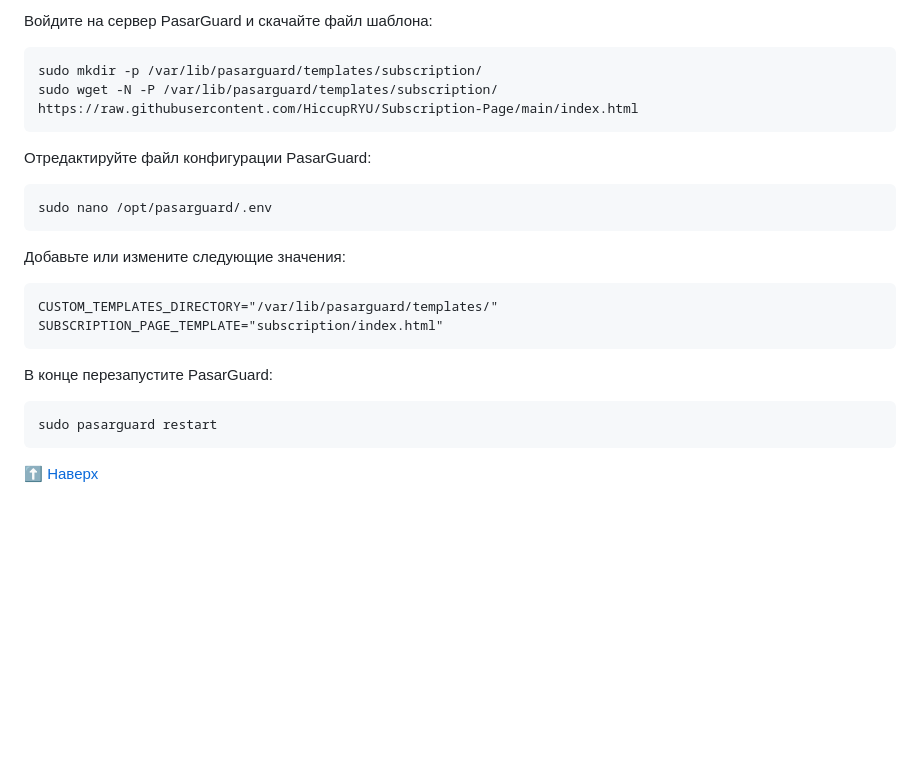
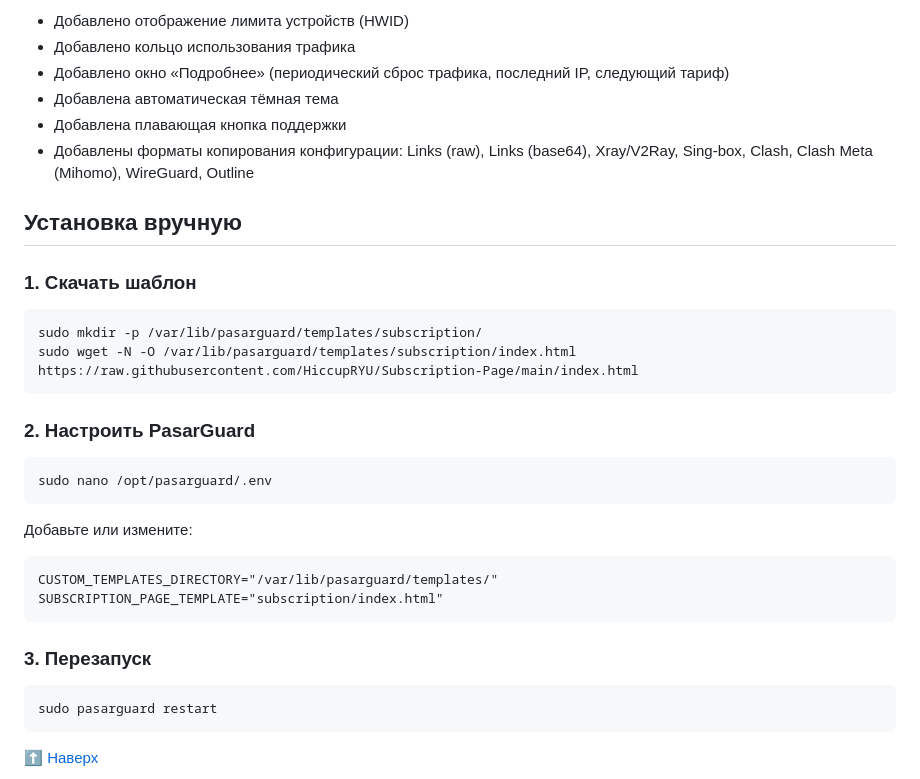
Before and after one commit to HiccupRYU/Subscription-Page, a Markdown page: README.md, the part around one of its changes. Rendered like a GitHub page; blank space fills up the shorter version.

````diff
--- a/README.md
+++ b/README.md
@@ -167,25 +186,34 @@ sudo pasarguard restart
 
-Войдите на сервер PasarGuard и скачайте файл шаблона:
+- Добавлено отображение лимита устройств (HWID)
+- Добавлено кольцо использования трафика
+- Добавлено окно «Подробнее» (периодический сброс трафика, последний IP, следующий тариф)
+- Добавлена автоматическая тёмная тема
+- Добавлена плавающая кнопка поддержки
+- Добавлены форматы копирования конфигурации: Links (raw), Links (base64), Xray/V2Ray, Sing-box, Clash, Clash Meta (Mihomo), WireGuard, Outline
+
+## Установка вручную
+
+### 1. Скачать шаблон
 
 ```
 sudo mkdir -p /var/lib/pasarguard/templates/subscription/
-sudo wget -N -P /var/lib/pasarguard/templates/subscription/ https://raw.githubusercontent.com/HiccupRYU/Subscription-Page/main/index.html
+sudo wget -N -O /var/lib/pasarguard/templates/subscription/index.html https://raw.githubusercontent.com/HiccupRYU/Subscription-Page/main/index.html
 ```
 
-Отредактируйте файл конфигурации PasarGuard:
+### 2. Настроить PasarGuard
 
 ```
 sudo nano /opt/pasarguard/.env
 ```
 
-Добавьте или измените следующие значения:
+Добавьте или измените:
 
 ```
 CUSTOM_TEMPLATES_DIRECTORY="/var/lib/pasarguard/templates/"
 SUBSCRIPTION_PAGE_TEMPLATE="subscription/index.html"
 ```
 
-В конце перезапустите PasarGuard:
+### 3. Перезапуск
 
 ```
 sudo pasarguard restart
````
Also changed, not shown: other parts of README.md (+50 -31 lines).
